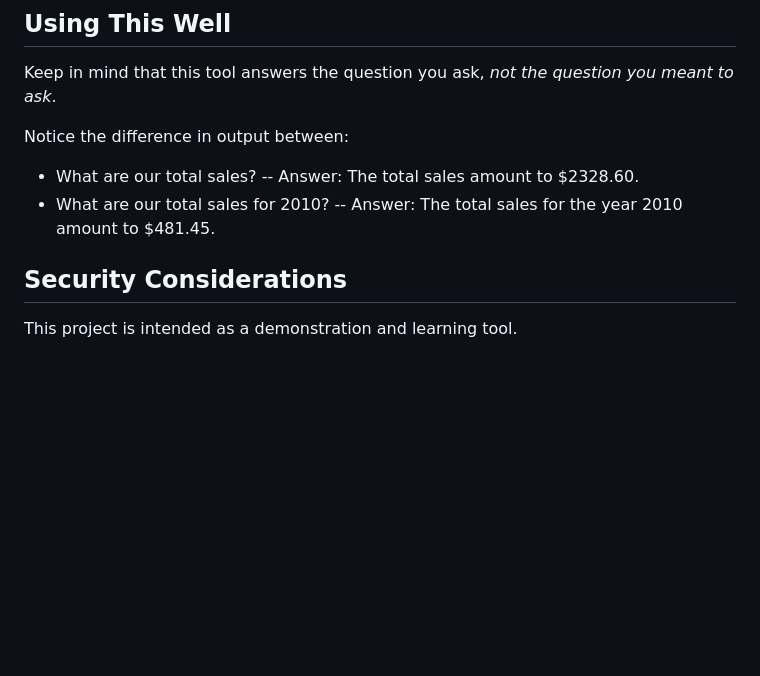
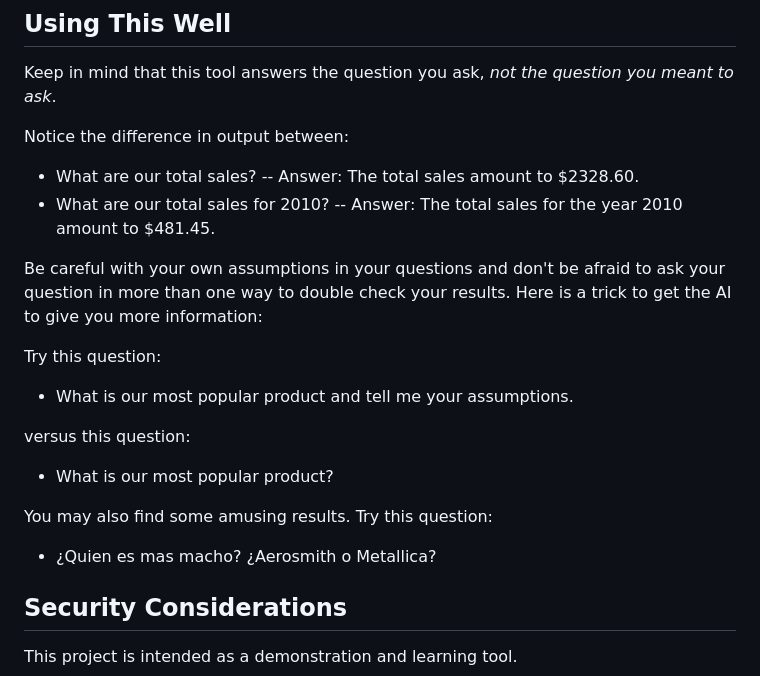
Before and after one commit to stephenbpeters/flask-sql-chatbot, a Markdown page: README.md, the part around the change. Rendered like a GitHub page; blank space fills up the shorter version.

```diff
--- a/README.md
+++ b/README.md
@@ -187,6 +187,20 @@ Notice the difference in output between:
 - What are our total sales for 2010?
 -- Answer: The total sales for the year 2010 amount to $481.45.
 
+Be careful with your own assumptions in your questions and don't be afraid to ask your question in more than one way to double check your results.  Here is a trick to get the AI to give you more information:
+
+Try this question:
+
+- What is our most popular product and tell me your assumptions.
+
+versus this question:
+
+- What is our most popular product?
+
+You may also find some amusing results.  Try this question:
+
+- ¿Quien es mas macho?  ¿Aerosmith o Metallica?
+
 ## Security Considerations
 
 This project is intended as a demonstration and learning tool.
```
